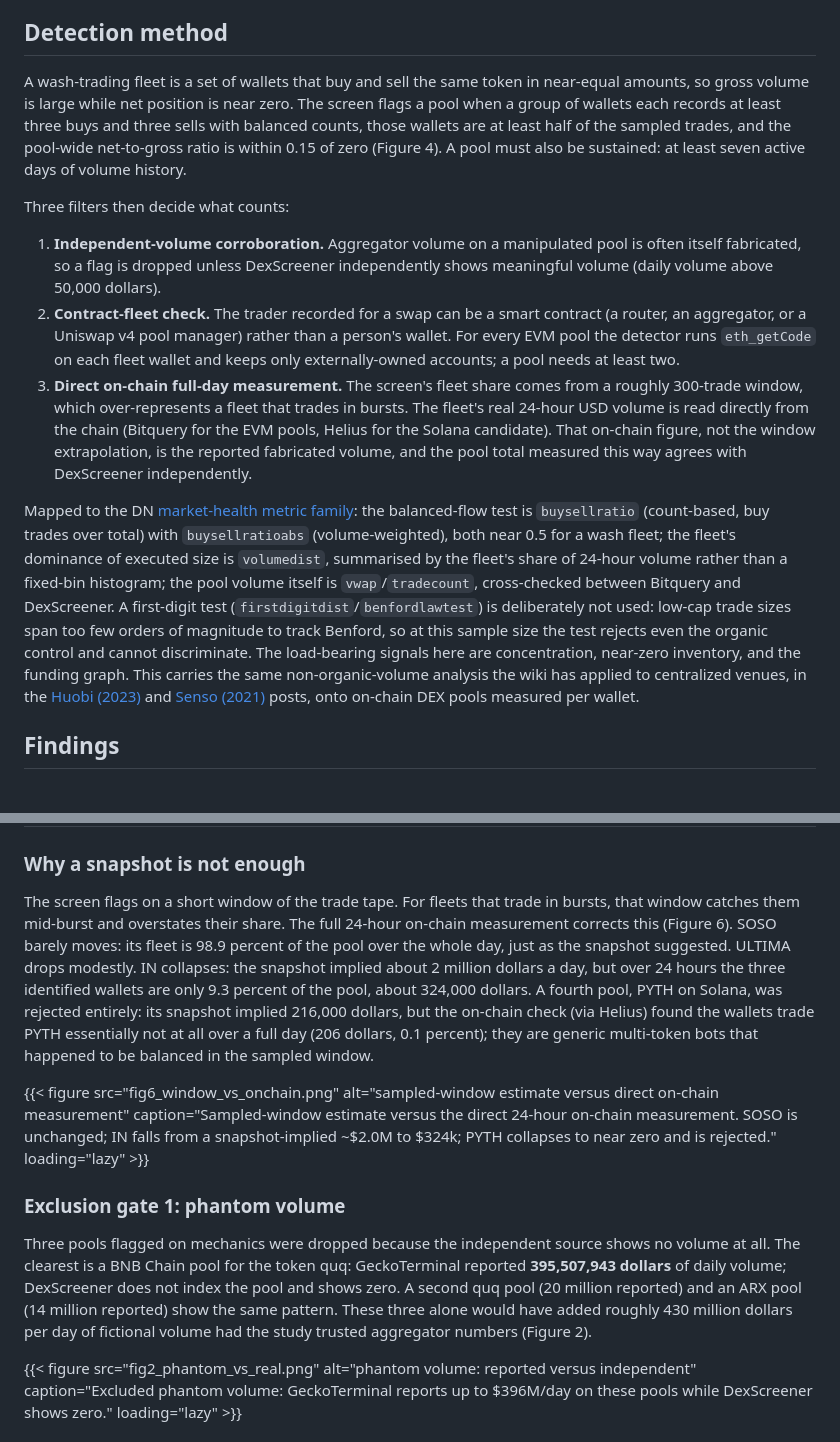
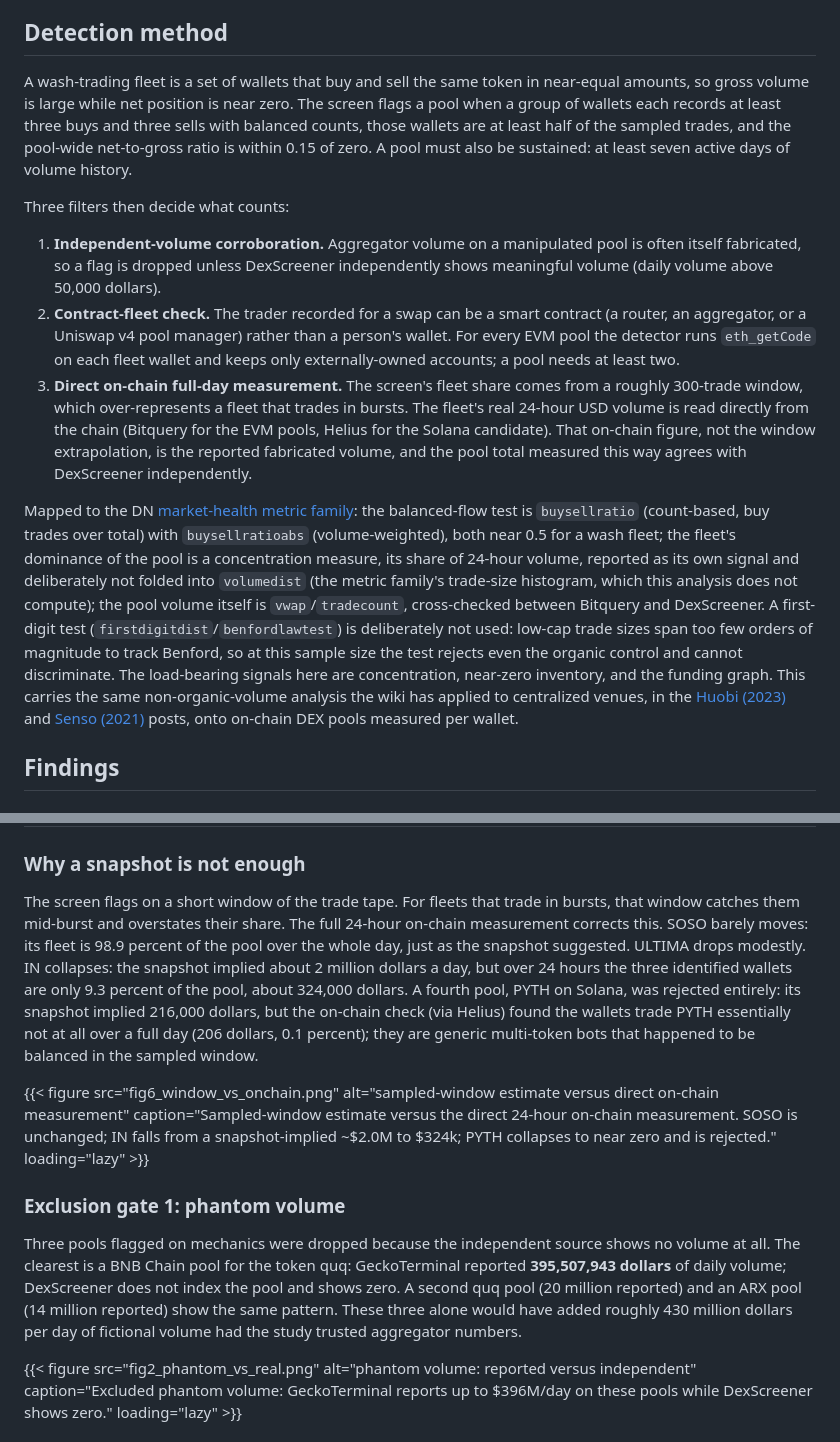
Before and after one commit to mkzung/dex-volume-integrity, a Markdown page: post/index.md, 2 parts joined by grey strips. Drawn GitHub-style.

Commit message:
Address review: separate concentration from volumedist; drop numbered figure refs
- do not label the fleet's volume-share concentration as volumedist
  (that metric is the trade-size histogram, which this analysis does not
  compute); describe concentration as its own signal
- remove the (Figure N) cross-references (the theme renders captions without
  numbers and figures are not in numeric order); match sibling-post style
- move the fleet-balance figure into the wash-vs-market-making section so
  each figure sits next to its discussion

```diff
--- a/post/index.md
+++ b/post/index.md
@@ -33,7 +33,7 @@ Starting from the established (non-launch) pool feeds on six chains, the screen
 
 ## Detection method
 
-A wash-trading fleet is a set of wallets that buy and sell the same token in near-equal amounts, so gross volume is large while net position is near zero. The screen flags a pool when a group of wallets each records at least three buys and three sells with balanced counts, those wallets are at least half of the sampled trades, and the pool-wide net-to-gross ratio is within 0.15 of zero (Figure 4). A pool must also be sustained: at least seven active days of volume history.
+A wash-trading fleet is a set of wallets that buy and sell the same token in near-equal amounts, so gross volume is large while net position is near zero. The screen flags a pool when a group of wallets each records at least three buys and three sells with balanced counts, those wallets are at least half of the sampled trades, and the pool-wide net-to-gross ratio is within 0.15 of zero. A pool must also be sustained: at least seven active days of volume history.
 
 Three filters then decide what counts:
 
@@ -41,7 +41,7 @@ Three filters then decide what counts:
 2. **Contract-fleet check.** The trader recorded for a swap can be a smart contract (a router, an aggregator, or a Uniswap v4 pool manager) rather than a person's wallet. For every EVM pool the detector runs `eth_getCode` on each fleet wallet and keeps only externally-owned accounts; a pool needs at least two.
 3. **Direct on-chain full-day measurement.** The screen's fleet share comes from a roughly 300-trade window, which over-represents a fleet that trades in bursts. The fleet's real 24-hour USD volume is read directly from the chain (Bitquery for the EVM pools, Helius for the Solana candidate). That on-chain figure, not the window extrapolation, is the reported fabricated volume, and the pool total measured this way agrees with DexScreener independently.
 
-Mapped to the DN [market-health metric family](https://dn.institute/market-health/docs/market-health-metrics/): the balanced-flow test is `buysellratio` (count-based, buy trades over total) with `buysellratioabs` (volume-weighted), both near 0.5 for a wash fleet; the fleet's dominance of executed size is `volumedist`, summarised by the fleet's share of 24-hour volume rather than a fixed-bin histogram; the pool volume itself is `vwap`/`tradecount`, cross-checked between Bitquery and DexScreener. A first-digit test (`firstdigitdist`/`benfordlawtest`) is deliberately not used: low-cap trade sizes span too few orders of magnitude to track Benford, so at this sample size the test rejects even the organic control and cannot discriminate. The load-bearing signals here are concentration, near-zero inventory, and the funding graph. This carries the same non-organic-volume analysis the wiki has applied to centralized venues, in the [Huobi (2023)](https://github.com/1712n/dn-institute/tree/main/content/research/market-health/posts/2023-08-14-huobi) and [Senso (2021)](https://github.com/1712n/dn-institute/tree/main/content/research/market-health/posts/2021-01-05-Senso) posts, onto on-chain DEX pools measured per wallet.
+Mapped to the DN [market-health metric family](https://dn.institute/market-health/docs/market-health-metrics/): the balanced-flow test is `buysellratio` (count-based, buy trades over total) with `buysellratioabs` (volume-weighted), both near 0.5 for a wash fleet; the fleet's dominance of the pool is a concentration measure, its share of 24-hour volume, reported as its own signal and deliberately not folded into `volumedist` (the metric family's trade-size histogram, which this analysis does not compute); the pool volume itself is `vwap`/`tradecount`, cross-checked between Bitquery and DexScreener. A first-digit test (`firstdigitdist`/`benfordlawtest`) is deliberately not used: low-cap trade sizes span too few orders of magnitude to track Benford, so at this sample size the test rejects even the organic control and cannot discriminate. The load-bearing signals here are concentration, near-zero inventory, and the funding graph. This carries the same non-organic-volume analysis the wiki has applied to centralized venues, in the [Huobi (2023)](https://github.com/1712n/dn-institute/tree/main/content/research/market-health/posts/2023-08-14-huobi) and [Senso (2021)](https://github.com/1712n/dn-institute/tree/main/content/research/market-health/posts/2021-01-05-Senso) posts, onto on-chain DEX pools measured per wallet.
 
 ## Findings
 
@@ -59,13 +59,13 @@ Of 73 screened pools, 10 flagged on mechanics and 9 were sustained. Three cleare
 
 ### Why a snapshot is not enough
 
-The screen flags on a short window of the trade tape. For fleets that trade in bursts, that window catches them mid-burst and overstates their share. The full 24-hour on-chain measurement corrects this (Figure 6). SOSO barely moves: its fleet is 98.9 percent of the pool over the whole day, just as the snapshot suggested. ULTIMA drops modestly. IN collapses: the snapshot implied about 2 million dollars a day, but over 24 hours the three identified wallets are only 9.3 percent of the pool, about 324,000 dollars. A fourth pool, PYTH on Solana, was rejected entirely: its snapshot implied 216,000 dollars, but the on-chain check (via Helius) found the wallets trade PYTH essentially not at all over a full day (206 dollars, 0.1 percent); they are generic multi-token bots that happened to be balanced in the sampled window.
+The screen flags on a short window of the trade tape. For fleets that trade in bursts, that window catches them mid-burst and overstates their share. The full 24-hour on-chain measurement corrects this. SOSO barely moves: its fleet is 98.9 percent of the pool over the whole day, just as the snapshot suggested. ULTIMA drops modestly. IN collapses: the snapshot implied about 2 million dollars a day, but over 24 hours the three identified wallets are only 9.3 percent of the pool, about 324,000 dollars. A fourth pool, PYTH on Solana, was rejected entirely: its snapshot implied 216,000 dollars, but the on-chain check (via Helius) found the wallets trade PYTH essentially not at all over a full day (206 dollars, 0.1 percent); they are generic multi-token bots that happened to be balanced in the sampled window.
 
 {{< figure src="fig6_window_vs_onchain.png" alt="sampled-window estimate versus direct on-chain measurement" caption="Sampled-window estimate versus the direct 24-hour on-chain measurement. SOSO is unchanged; IN falls from a snapshot-implied ~$2.0M to $324k; PYTH collapses to near zero and is rejected." loading="lazy" >}}
 
 ### Exclusion gate 1: phantom volume
 
-Three pools flagged on mechanics were dropped because the independent source shows no volume at all. The clearest is a BNB Chain pool for the token quq: GeckoTerminal reported **395,507,943 dollars** of daily volume; DexScreener does not index the pool and shows zero. A second quq pool (20 million reported) and an ARX pool (14 million reported) show the same pattern. These three alone would have added roughly 430 million dollars per day of fictional volume had the study trusted aggregator numbers (Figure 2).
+Three pools flagged on mechanics were dropped because the independent source shows no volume at all. The clearest is a BNB Chain pool for the token quq: GeckoTerminal reported **395,507,943 dollars** of daily volume; DexScreener does not index the pool and shows zero. A second quq pool (20 million reported) and an ARX pool (14 million reported) show the same pattern. These three alone would have added roughly 430 million dollars per day of fictional volume had the study trusted aggregator numbers.
 
 {{< figure src="fig2_phantom_vs_real.png" alt="phantom volume: reported versus independent" caption="Excluded phantom volume: GeckoTerminal reports up to $396M/day on these pools while DexScreener shows zero." loading="lazy" >}}
 
```
Also changed, not shown: other parts of post/index.md (+4 -4 lines).
